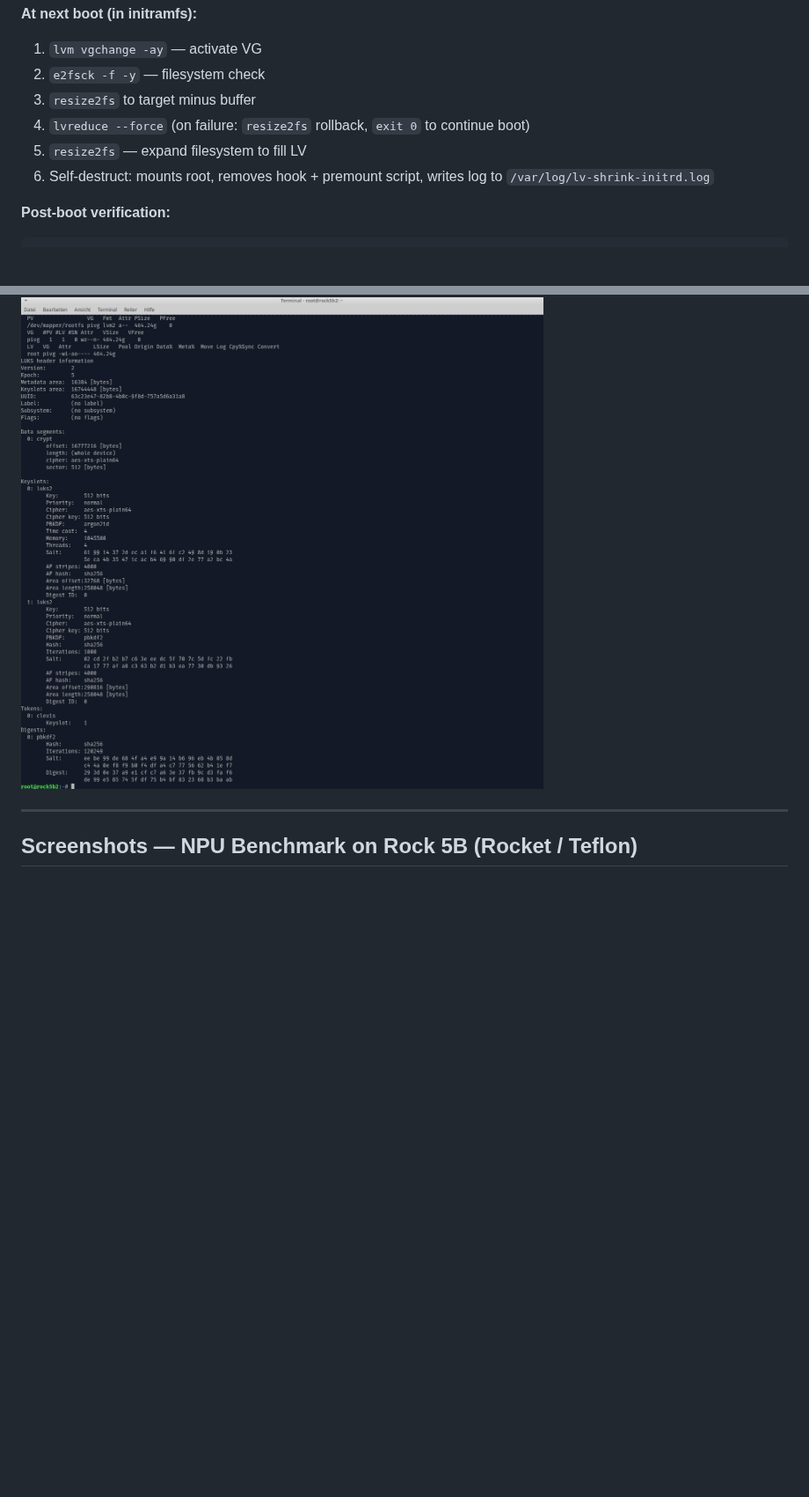
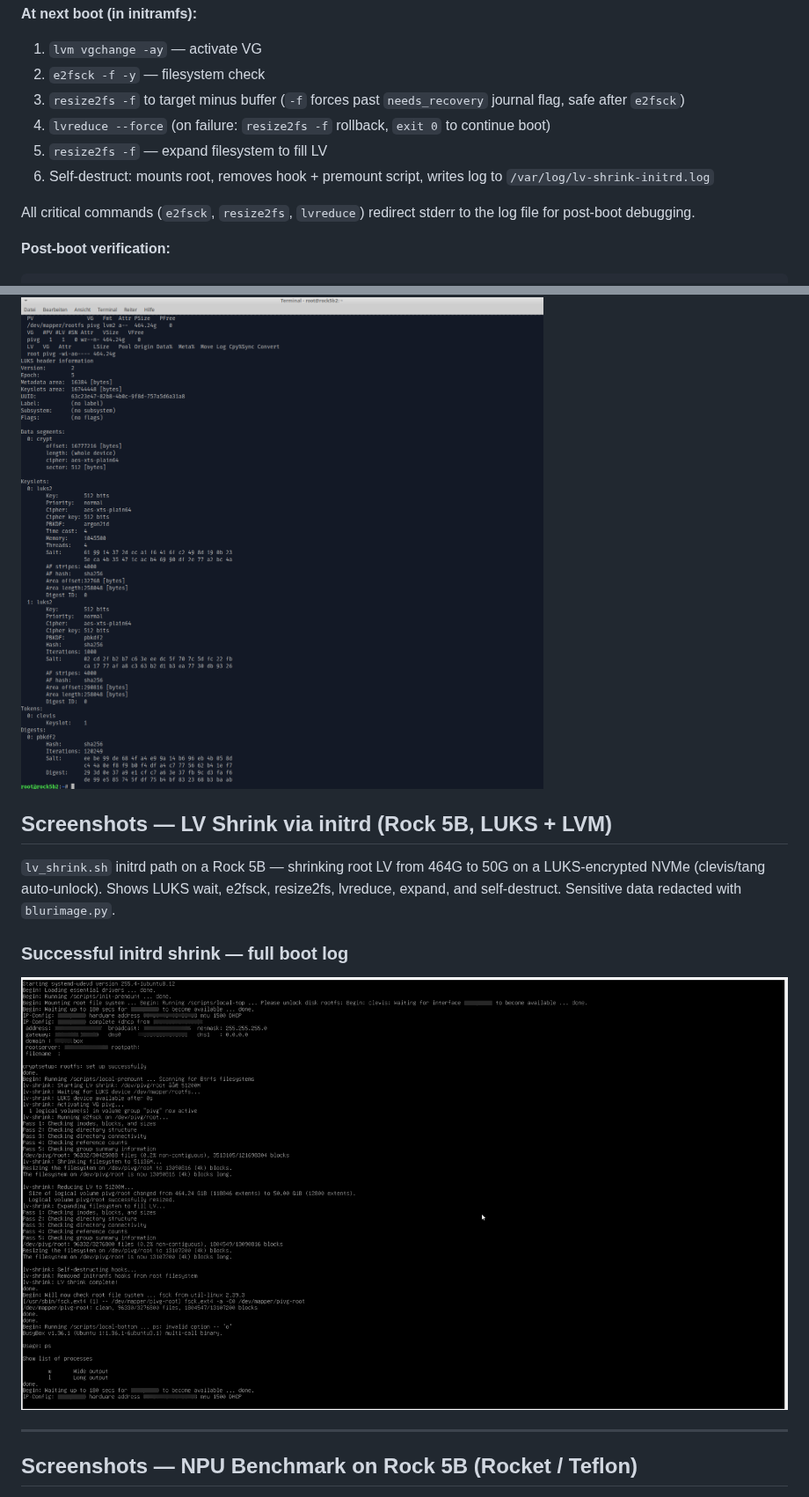
Before and after one commit to vroomfondel/sbcstuff, a Markdown page: README.md, 2 parts joined by grey strips. Shown at 88% size. GitHub-like rendering; pictures changed too: Bildschirmfoto_2026-02-17_11-20-43C_blurred.png (added); blank space fills up the shorter version.

Commit message:
Improved `lv_shrink.sh` with forced `resize2fs` operations (`-f`) and enhanced error handling/logging for critical commands. Updated README with usage details and debugging notes.

```diff
--- a/README.md
+++ b/README.md
@@ -314,10 +314,12 @@ Rebuilds initramfs with `update-initramfs -u -k all`, then verifies that `lvm`,
 
 1. `lvm vgchange -ay` — activate VG
 2. `e2fsck -f -y` — filesystem check
-3. `resize2fs` to target minus buffer
-4. `lvreduce --force` (on failure: `resize2fs` rollback, `exit 0` to continue boot)
-5. `resize2fs` — expand filesystem to fill LV
+3. `resize2fs -f` to target minus buffer (`-f` forces past `needs_recovery` journal flag, safe after `e2fsck`)
+4. `lvreduce --force` (on failure: `resize2fs -f` rollback, `exit 0` to continue boot)
+5. `resize2fs -f` — expand filesystem to fill LV
 6. Self-destruct: mounts root, removes hook + premount script, writes log to `/var/log/lv-shrink-initrd.log`
+
+All critical commands (`e2fsck`, `resize2fs`, `lvreduce`) redirect stderr to the log file for post-boot debugging.
 
 **Post-boot verification:**
 
@@ -738,6 +740,14 @@ Full run of `luks_encrypt.sh` on a Rock 5B with NVMe migration, LUKS2 + LVM + cl
 
 ![cryptsetup luksDump — keyslot digests and token details](Bildschirmfoto_2026-02-14_20-13-28_blurred.png)
 
+## Screenshots — LV Shrink via initrd (Rock 5B, LUKS + LVM)
+
+`lv_shrink.sh` initrd path on a Rock 5B — shrinking root LV from 464G to 50G on a LUKS-encrypted NVMe (clevis/tang auto-unlock). Shows LUKS wait, e2fsck, resize2fs, lvreduce, expand, and self-destruct. Sensitive data redacted with `blurimage.py`.
+
+### Successful initrd shrink — full boot log
+
+![lv_shrink.sh initrd run — LUKS decrypt, e2fsck, resize2fs -f, lvreduce, expand, self-destruct, boot](Bildschirmfoto_2026-02-17_11-20-43C_blurred.png)
+
 ---
 
 ## Screenshots — NPU Benchmark on Rock 5B (Rocket / Teflon)
```
Also changed, not shown: 1 other file.
